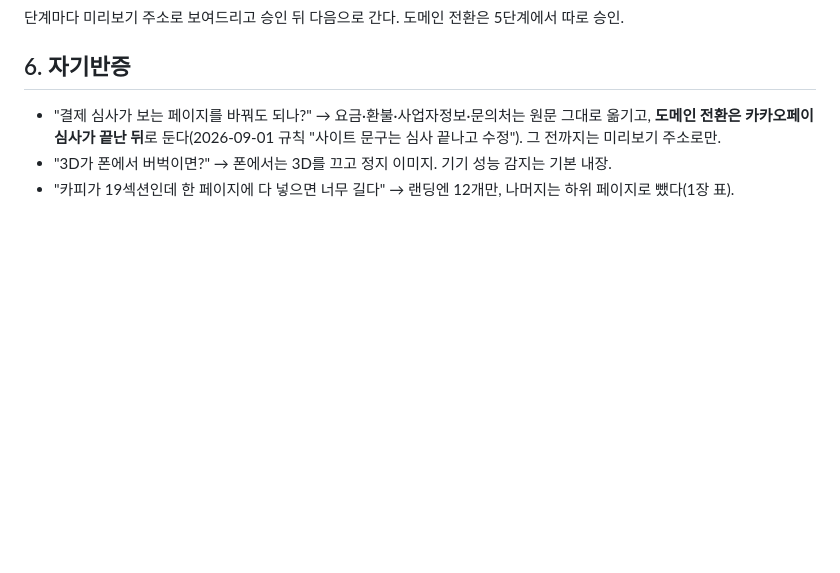
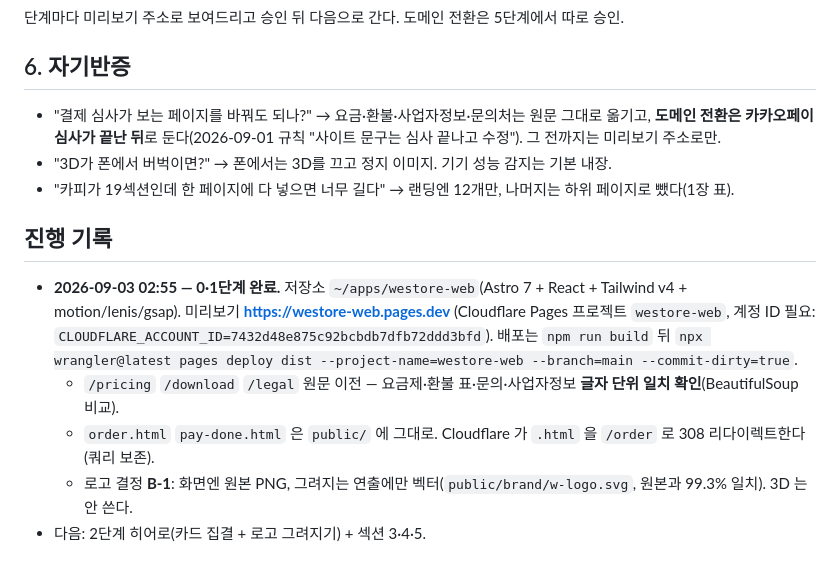
Before and after one commit to klim6211-tech/westore-site, a Markdown page: docs/plan-brand-site-2026-09-03.md, the part around the change. GitHub-like rendering; blank space fills up the shorter version.

Commit message:
설계안 진행 기록: 0·1단계 완료, 로고 B-1 결정

```diff
--- a/docs/plan-brand-site-2026-09-03.md
+++ b/docs/plan-brand-site-2026-09-03.md
@@ -90,3 +90,14 @@
   카카오페이 심사가 끝난 뒤**로 둔다(2026-09-01 규칙 "사이트 문구는 심사 끝나고 수정"). 그 전까지는 미리보기 주소로만.
 - "3D가 폰에서 버벅이면?" → 폰에서는 3D를 끄고 정지 이미지. 기기 성능 감지는 기본 내장.
 - "카피가 19섹션인데 한 페이지에 다 넣으면 너무 길다" → 랜딩엔 12개만, 나머지는 하위 페이지로 뺐다(1장 표).
+
+## 진행 기록
+
+- **2026-09-03 02:55 — 0·1단계 완료.** 저장소 `~/apps/westore-web`(Astro 7 + React + Tailwind v4 + motion/lenis/gsap).
+  미리보기 **https://westore-web.pages.dev** (Cloudflare Pages 프로젝트 `westore-web`, 계정 ID 필요:
+  `CLOUDFLARE_ACCOUNT_ID=7432d48e875c92bcbdb7dfb72ddd3bfd`). 배포는 `npm run build` 뒤
+  `npx wrangler@latest pages deploy dist --project-name=westore-web --branch=main --commit-dirty=true`.
+  - `/pricing` `/download` `/legal` 원문 이전 — 요금제·환불 표·문의·사업자정보 **글자 단위 일치 확인**(BeautifulSoup 비교).
+  - `order.html` `pay-done.html` 은 `public/` 에 그대로. Cloudflare 가 `.html` 을 `/order` 로 308 리다이렉트한다(쿼리 보존).
+  - 로고 결정 **B-1**: 화면엔 원본 PNG, 그려지는 연출에만 벡터(`public/brand/w-logo.svg`, 원본과 99.3% 일치). 3D 는 안 쓴다.
+- 다음: 2단계 히어로(카드 집결 + 로고 그려지기) + 섹션 3·4·5.
```
